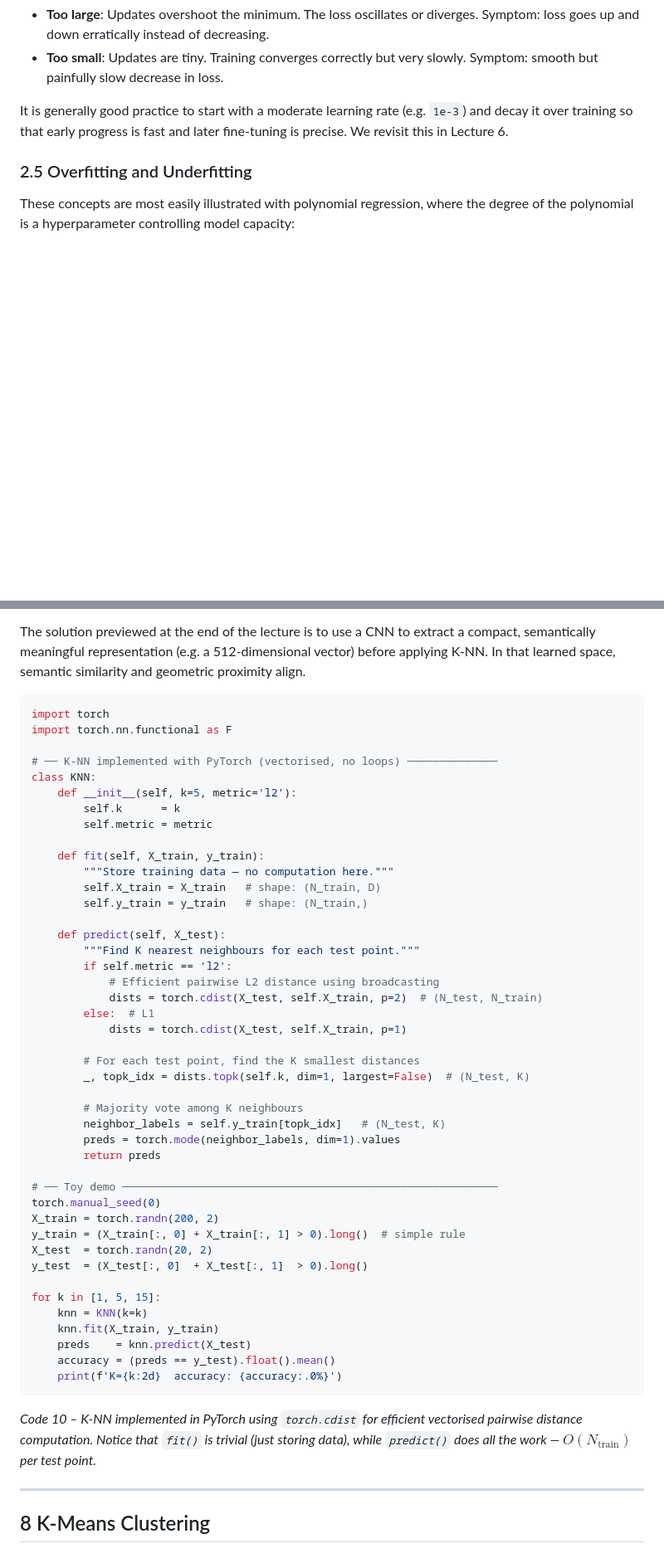
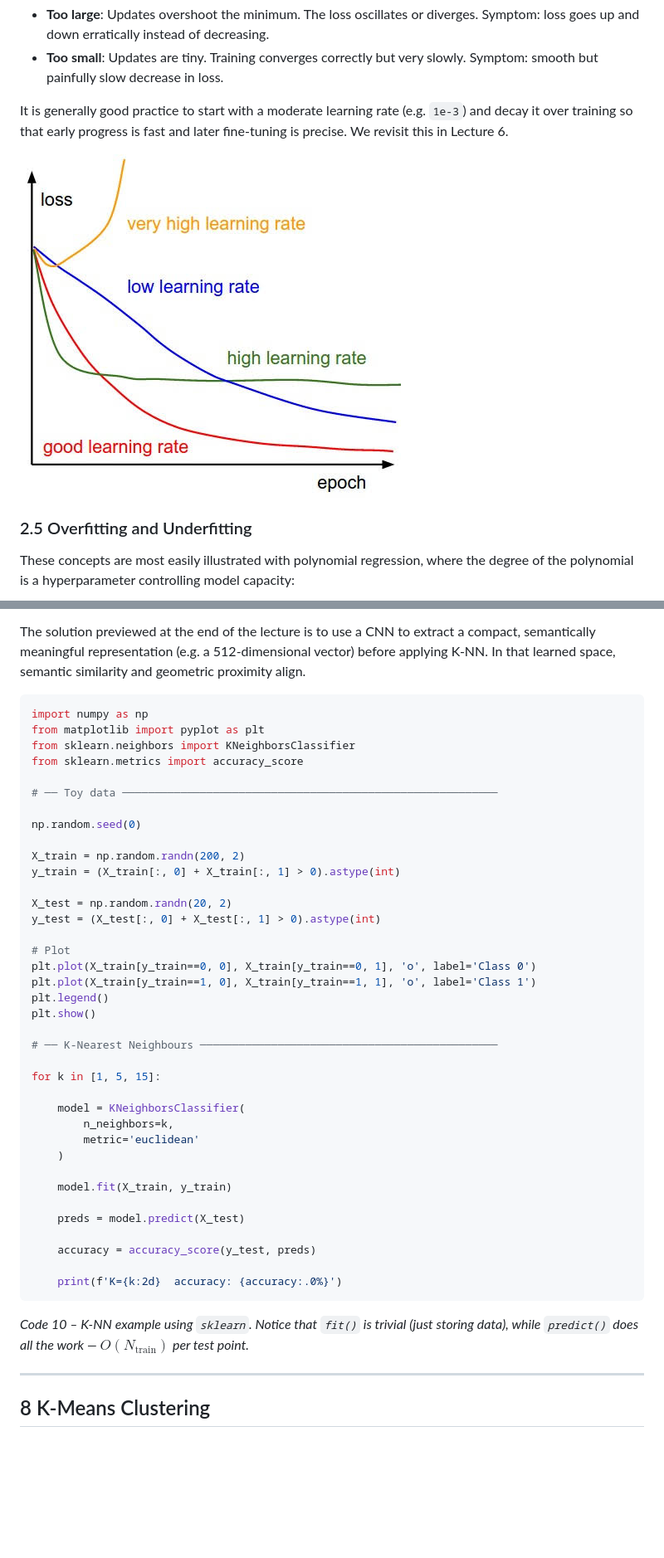
Before and after one commit to klaverhenrik/Deep-Learning-for-Visual-Recognition-2026, a Markdown page: lecture_notes/lecture2_notes.md, 2 parts joined by grey strips. Shown at 83% size. Rendered like a GitHub page; pictures changed too: lecture_notes/images/learning_rate_scenarios.jpg (added); blank space fills up the shorter version.

Commit message:
update lecture note 2

````diff
--- a/lecture_notes/lecture2_notes.md
+++ b/lecture_notes/lecture2_notes.md
@@ -101,6 +101,8 @@ The learning rate $\alpha$ is one of the most important hyperparameters in machi
 - **Too small**: Updates are tiny. Training converges correctly but very slowly. Symptom: smooth but painfully slow decrease in loss.
 
 It is generally good practice to start with a moderate learning rate (e.g. `1e-3`) and decay it over training so that early progress is fast and later fine-tuning is precise. We revisit this in Lecture 6.
+
+![Learning rate scenarios](images/learning_rate_scenarios.jpg)
 
 ### 2.5  Overfitting and Underfitting
 
@@ -735,52 +737,46 @@ K-NN on raw pixels performs poorly for a deeper reason than just speed. CIFAR-10
 The solution previewed at the end of the lecture is to use a CNN to extract a compact, semantically meaningful representation (e.g. a 512-dimensional vector) before applying K-NN. In that learned space, semantic similarity and geometric proximity align.
 
 ```python
-import torch
-import torch.nn.functional as F
+import numpy as np
+from matplotlib import pyplot as plt
+from sklearn.neighbors import KNeighborsClassifier
+from sklearn.metrics import accuracy_score
 
-# ── K-NN implemented with PyTorch (vectorised, no loops) ──────────────
-class KNN:
-    def __init__(self, k=5, metric='l2'):
-        self.k      = k
-        self.metric = metric
+# ── Toy data ──────────────────────────────────────────────────────────
 
-    def fit(self, X_train, y_train):
-        """Store training data — no computation here."""
-        self.X_train = X_train   # shape: (N_train, D)
-        self.y_train = y_train   # shape: (N_train,)
+np.random.seed(0)
 
-    def predict(self, X_test):
-        """Find K nearest neighbours for each test point."""
-        if self.metric == 'l2':
-            # Efficient pairwise L2 distance using broadcasting
-            dists = torch.cdist(X_test, self.X_train, p=2)  # (N_test, N_train)
-        else:  # L1
-            dists = torch.cdist(X_test, self.X_train, p=1)
+X_train = np.random.randn(200, 2)
+y_train = (X_train[:, 0] + X_train[:, 1] > 0).astype(int)
 
-        # For each test point, find the K smallest distances
-        _, topk_idx = dists.topk(self.k, dim=1, largest=False)  # (N_test, K)
+X_test = np.random.randn(20, 2)
+y_test = (X_test[:, 0] + X_test[:, 1] > 0).astype(int)
 
-        # Majority vote among K neighbours
-        neighbor_labels = self.y_train[topk_idx]   # (N_test, K)
-        preds = torch.mode(neighbor_labels, dim=1).values
-        return preds
+# Plot
+plt.plot(X_train[y_train==0, 0], X_train[y_train==0, 1], 'o', label='Class 0')
+plt.plot(X_train[y_train==1, 0], X_train[y_train==1, 1], 'o', label='Class 1')
+plt.legend()
+plt.show()
 
-# ── Toy demo ──────────────────────────────────────────────────────────
-torch.manual_seed(0)
-X_train = torch.randn(200, 2)
-y_train = (X_train[:, 0] + X_train[:, 1] > 0).long()  # simple rule
-X_test  = torch.randn(20, 2)
-y_test  = (X_test[:, 0]  + X_test[:, 1]  > 0).long()
+# ── K-Nearest Neighbours ──────────────────────────────────────────────
 
 for k in [1, 5, 15]:
-    knn = KNN(k=k)
-    knn.fit(X_train, y_train)
-    preds    = knn.predict(X_test)
-    accuracy = (preds == y_test).float().mean()
+
+    model = KNeighborsClassifier(
+        n_neighbors=k,
+        metric='euclidean'
+    )
+
+    model.fit(X_train, y_train)
+
+    preds = model.predict(X_test)
+
+    accuracy = accuracy_score(y_test, preds)
+
     print(f'K={k:2d}  accuracy: {accuracy:.0%}')
 ```
 
-*Code 10 – K-NN implemented in PyTorch using `torch.cdist` for efficient vectorised pairwise distance computation. Notice that `fit()` is trivial (just storing data), while `predict()` does all the work — $O(N_\text{train})$ per test point.*
+*Code 10 – K-NN example using `sklearn`. Notice that `fit()` is trivial (just storing data), while `predict()` does all the work — $O(N_\text{train})$ per test point.*
 
 ---
 
````
Also changed, not shown: other parts of lecture_notes/lecture2_notes.md (+58 -73 lines), lecture_notes/images/four_learning_rates.png (added).
